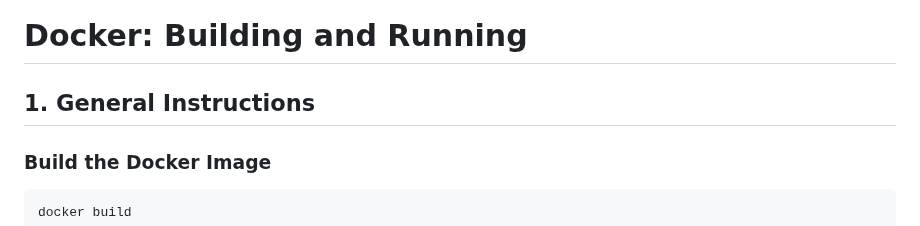
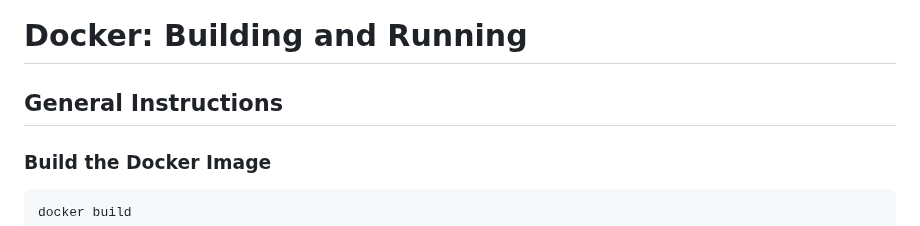
Before and after one commit to LineIntegralx/AlphaPolyp, a Markdown page: README.md, the part around one of its changes. Drawn GitHub-style.

````diff
--- a/README.md
+++ b/README.md
@@ -14,7 +14,7 @@ The link below contains:
 
 # Docker: Building and Running
 
-## 1. General Instructions
+## General Instructions
 
 ### Build the Docker Image
 ```bash
````
Also changed, not shown: other parts of README.md (+8 -8 lines).
